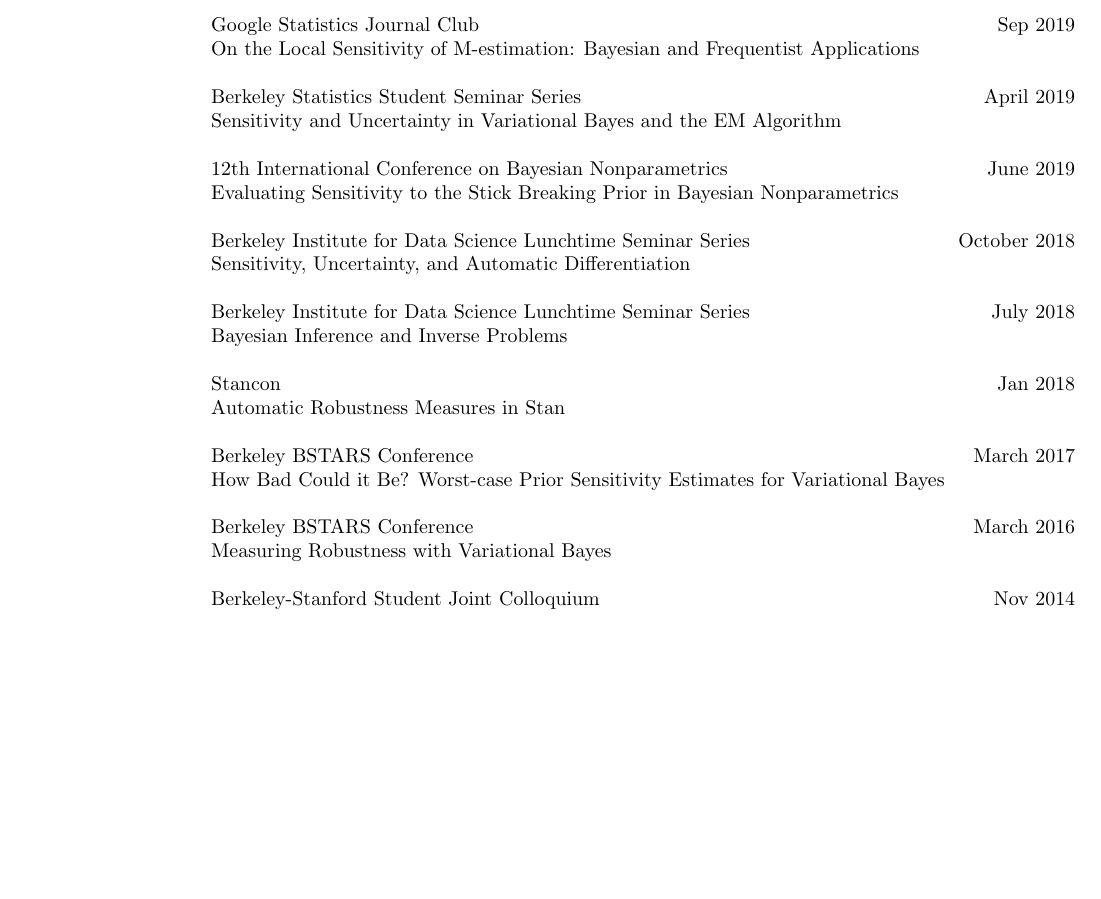
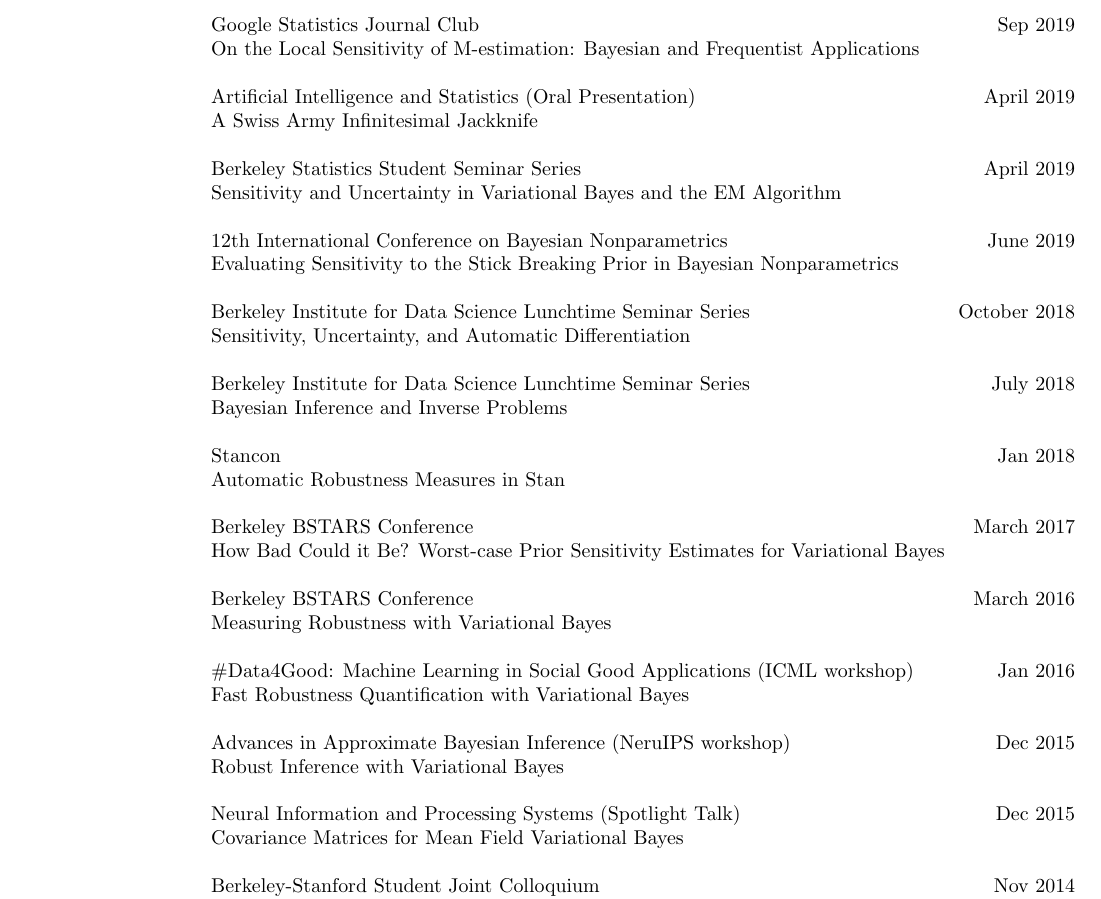
Before and after one commit to rgiordan/rgiordan.github.io, a LaTeX CV (notes/resume/ryan_giordano_academic_cv.tex): part of page 3 of 4, cut so that both start at the same text, the shorter picture padded with empty space. Compiled offline with pdfLaTeX.

Commit message:
more workshops

```diff
--- a/notes/resume/ryan_giordano_academic_cv.tex
+++ b/notes/resume/ryan_giordano_academic_cv.tex
@@ -261,7 +261,10 @@ A Higher-Order Swiss Army Infinitesimal Jackknife
 Google Statistics Journal Club \hfill Sep 2019\\
 On the Local Sensitivity of M-estimation: Bayesian and Frequentist Applications
 
-Berkeley Statistics Student Seminar Series\hfill April 2019\\
+Artificial Intelligence and Statistics (Oral Presentation)\hfill April 2019\\
+A Swiss Army Infinitesimal Jackknife
+
+Berkeley Statistics Student Seminar Series \hfill April 2019\\
 Sensitivity and Uncertainty in Variational Bayes and the EM Algorithm
 % With an Application to the EM Algorithm
 
@@ -294,6 +297,16 @@ How Bad Could it Be?  Worst-case Prior Sensitivity Estimates for Variational Bay
 
 Berkeley BSTARS Conference \hfill March 2016\\
 Measuring Robustness with Variational Bayes
+
+\#Data4Good: Machine Learning in Social Good Applications (ICML workshop) \hfill Jan 2016\\
+Fast Robustness Quantification with Variational Bayes
+
+
+Advances in Approximate Bayesian Inference (NeruIPS workshop) \hfill Dec 2015\\
+Robust Inference with Variational Bayes
+
+Neural Information and Processing Systems (Spotlight Talk) \hfill Dec 2015\\
+Covariance Matrices for Mean Field Variational Bayes
 
 Berkeley-Stanford Student Joint Colloquium \hfill Nov 2014\\
 Covariance Matrices for Mean Field Variational Bayes
```
Also changed, not shown: notes/resume/ryan_giordano_academic_cv.pdf, 1 other file.
